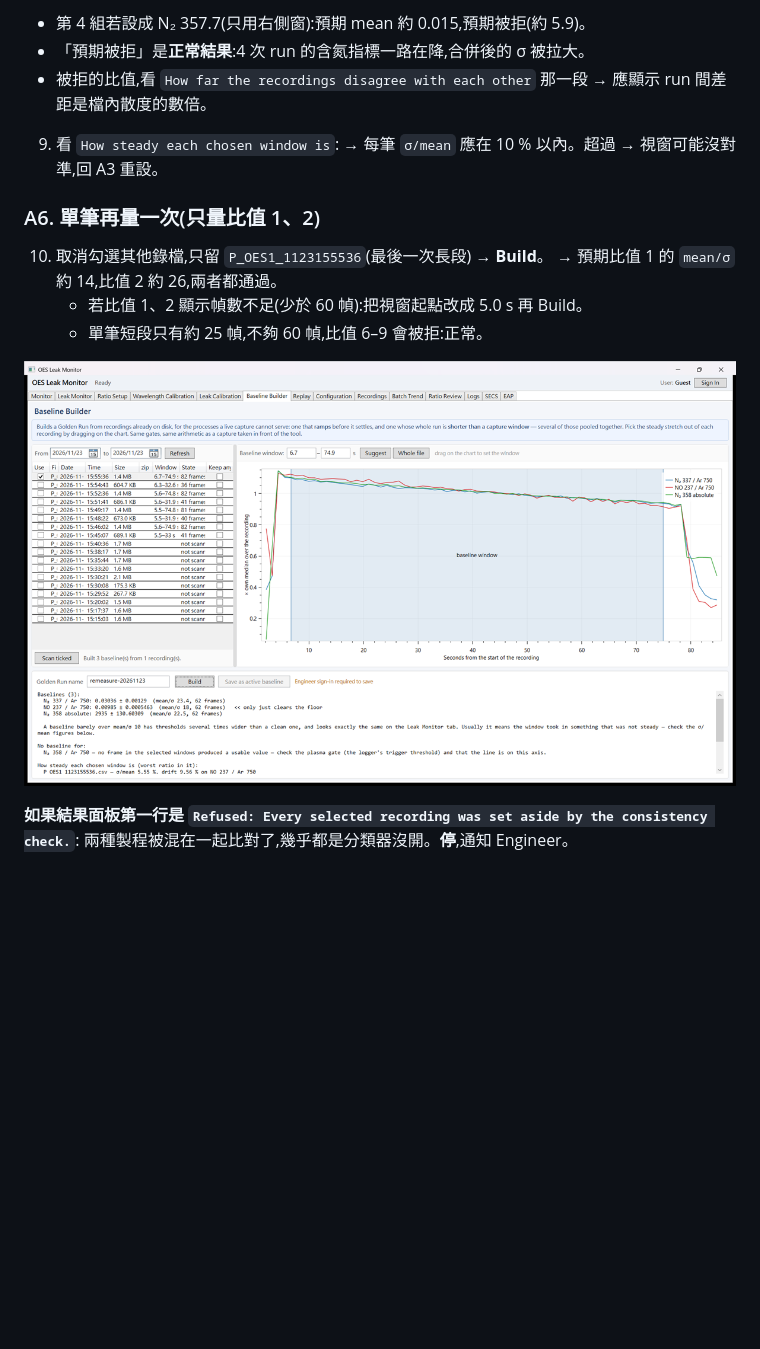
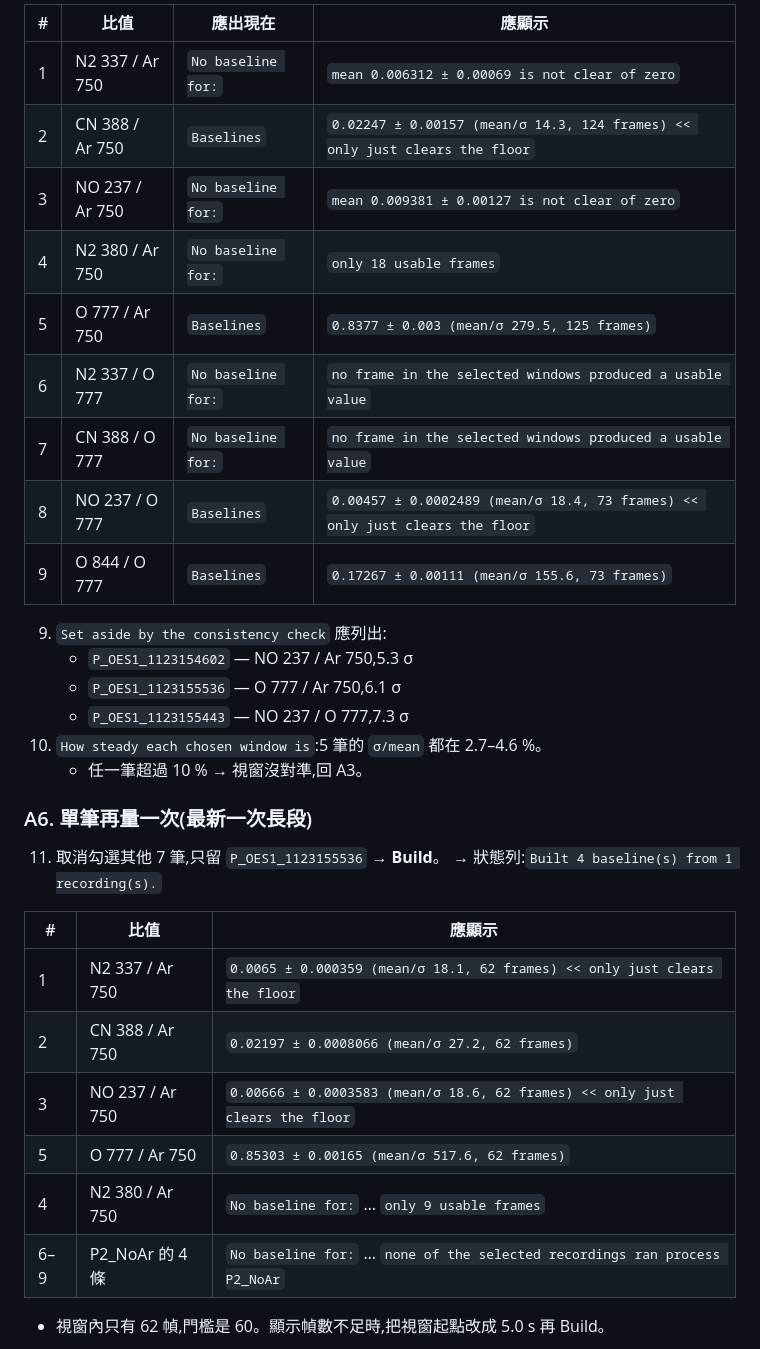
Before and after one commit to Ray1962/OES_Leak_Monitor, a Markdown page: docs/remeasure-sop-20261123-zh-TW.md, the part around one of its changes. GitHub-like rendering; pictures changed too: docs/images/remeasure-3-window-build.png; blank space fills up the shorter version.

```diff
--- a/docs/remeasure-sop-20261123-zh-TW.md
+++ b/docs/remeasure-sop-20261123-zh-TW.md
@@ -86,20 +90,36 @@
 
-   - 第 4 組若設成 N₂ 357.7(只用右側窗):預期 mean 約 0.015,預期被拒(約 5.9)。
-   - 「預期被拒」是**正常結果**:4 次 run 的含氮指標一路在降,合併後的 σ 被拉大。
-   - 被拒的比值,看 `How far the recordings disagree with each other` 那一段 → 應顯示 run 間差距是檔內散度的數倍。
+| # | 比值 | 應出現在 | 應顯示 |
+|---|---|---|---|
+| 1 | N2 337 / Ar 750 | `No baseline for:` | `mean 0.006312 ± 0.00069 is not clear of zero` |
+| 2 | CN 388 / Ar 750 | `Baselines` | `0.02247 ± 0.00157 (mean/σ 14.3, 124 frames) << only just clears the floor` |
+| 3 | NO 237 / Ar 750 | `No baseline for:` | `mean 0.009381 ± 0.00127 is not clear of zero` |
+| 4 | N2 380 / Ar 750 | `No baseline for:` | `only 18 usable frames` |
+| 5 | O 777 / Ar 750 | `Baselines` | `0.8377 ± 0.003 (mean/σ 279.5, 125 frames)` |
+| 6 | N2 337 / O 777 | `No baseline for:` | `no frame in the selected windows produced a usable value` |
+| 7 | CN 388 / O 777 | `No baseline for:` | `no frame in the selected windows produced a usable value` |
+| 8 | NO 237 / O 777 | `Baselines` | `0.00457 ± 0.0002489 (mean/σ 18.4, 73 frames) << only just clears the floor` |
+| 9 | O 844 / O 777 | `Baselines` | `0.17267 ± 0.00111 (mean/σ 155.6, 73 frames)` |
 
-9. 看 `How steady each chosen window is`:
-   → 每筆 `σ/mean` 應在 10 % 以內。超過 → 視窗可能沒對準,回 A3 重設。
+9. `Set aside by the consistency check` 應列出:
+   - `P_OES1_1123154602` — NO 237 / Ar 750,5.3 σ
+   - `P_OES1_1123155536` — O 777 / Ar 750,6.1 σ
+   - `P_OES1_1123155443` — NO 237 / O 777,7.3 σ
+10. `How steady each chosen window is`:5 筆的 `σ/mean` 都在 2.7–4.6 %。
+    - 任一筆超過 10 % → 視窗沒對準,回 A3。
 
-### A6. 單筆再量一次(只量比值 1、2)
+### A6. 單筆再量一次(最新一次長段)
 
-10. 取消勾選其他錄檔,只留 `P_OES1_1123155536`(最後一次長段) → **Build**。
-    → 預期比值 1 的 `mean/σ` 約 14,比值 2 約 26,兩者都通過。
-    - 若比值 1、2 顯示幀數不足(少於 60 幀):把視窗起點改成 5.0 s 再 Build。
-    - 單筆短段只有約 25 幀,不夠 60 幀,比值 6–9 會被拒:正常。
+11. 取消勾選其他 7 筆,只留 `P_OES1_1123155536` → **Build**。
+    → 狀態列:`Built 4 baseline(s) from 1 recording(s).`
 
-![圖 3　A6 的畫面:只勾 `15:55:36` 那一筆,視窗 6.7–74.9 s(藍色底色),Build 後狀態列 `Built 3 baseline(s) from 1 recording(s).`。下方結果面板依序是 `Baselines (n):`(每條比值的 mean ± σ、mean/σ、幀數;這一筆視窗內有 62 幀)、`<< only just clears the floor` 標記、`No baseline for:`、`How steady each chosen window is`。結果面板可捲動,複製時要全選。](images/remeasure-3-window-build.png)
+| # | 比值 | 應顯示 |
+|---|---|---|
+| 1 | N2 337 / Ar 750 | `0.0065 ± 0.000359 (mean/σ 18.1, 62 frames) << only just clears the floor` |
+| 2 | CN 388 / Ar 750 | `0.02197 ± 0.0008066 (mean/σ 27.2, 62 frames)` |
+| 3 | NO 237 / Ar 750 | `0.00666 ± 0.0003583 (mean/σ 18.6, 62 frames) << only just clears the floor` |
+| 5 | O 777 / Ar 750 | `0.85303 ± 0.00165 (mean/σ 517.6, 62 frames)` |
+| 4 | N2 380 / Ar 750 | `No baseline for:` … `only 9 usable frames` |
+| 6–9 | P2_NoAr 的 4 條 | `No baseline for:` … `none of the selected recordings ran process P2_NoAr` |
 
-**如果結果面板第一行是 `Refused: Every selected recording was set aside by the consistency check.`**:
-兩種製程被混在一起比對了,幾乎都是分類器沒開。**停**,通知 Engineer。
+   - 視窗內只有 62 幀,門檻是 60。顯示幀數不足時,把視窗起點改成 5.0 s 再 Build。
 
```
Also changed, not shown: other parts of docs/remeasure-sop-20261123-zh-TW.md (+60 -50 lines), docs/dev/docs-index.md (+1 -1 lines), docs/production-20261123-leak-strategy-zh-TW.md (+18 -3 lines), docs/images/remeasure-1-list.png, docs/images/remeasure-2-scanned.png, docs/images/remeasure-4-single-run.png (added), docs/images/remeasure-6-refused-no-classifier.png (renamed from docs/images/remeasure-4-refused-no-classifier.png), 2 other files.
